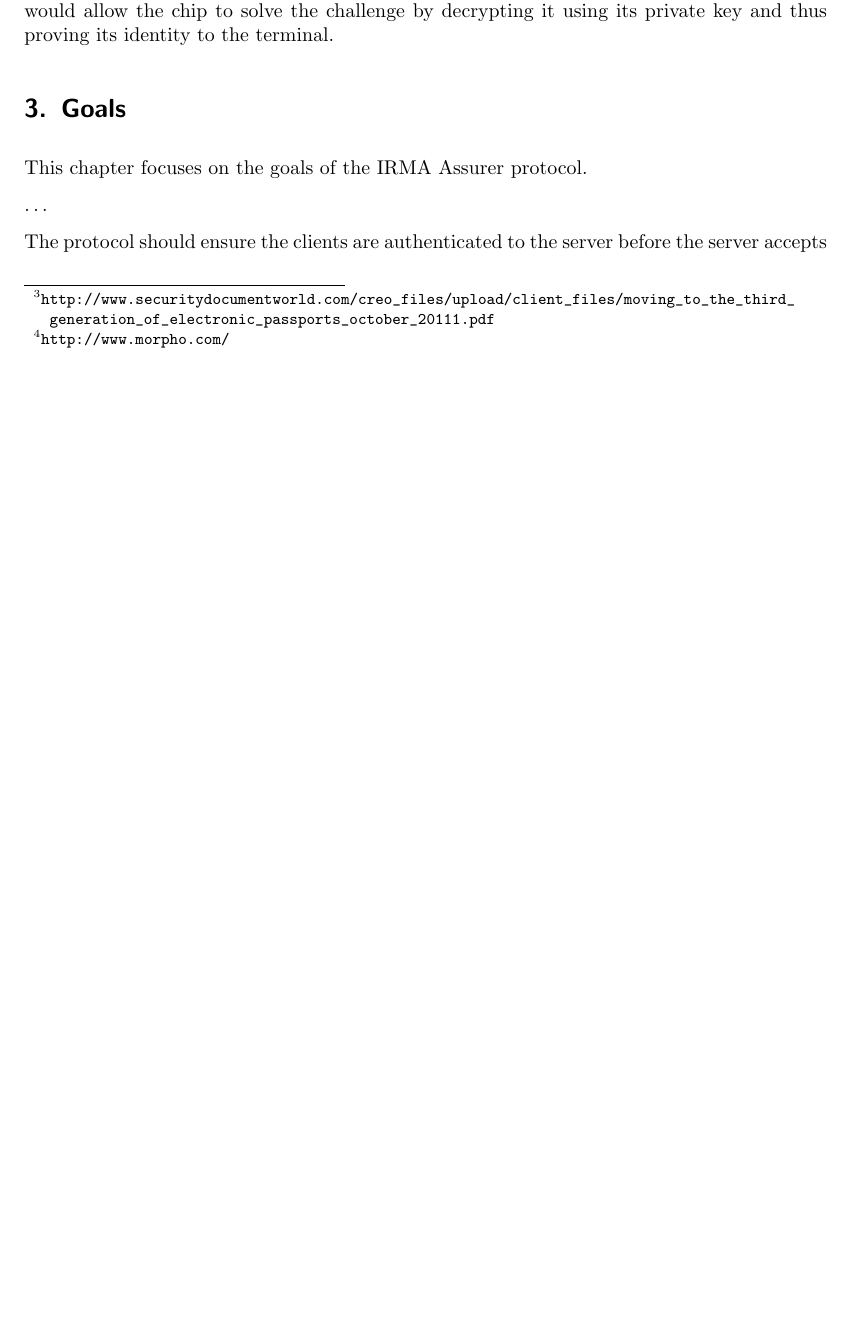
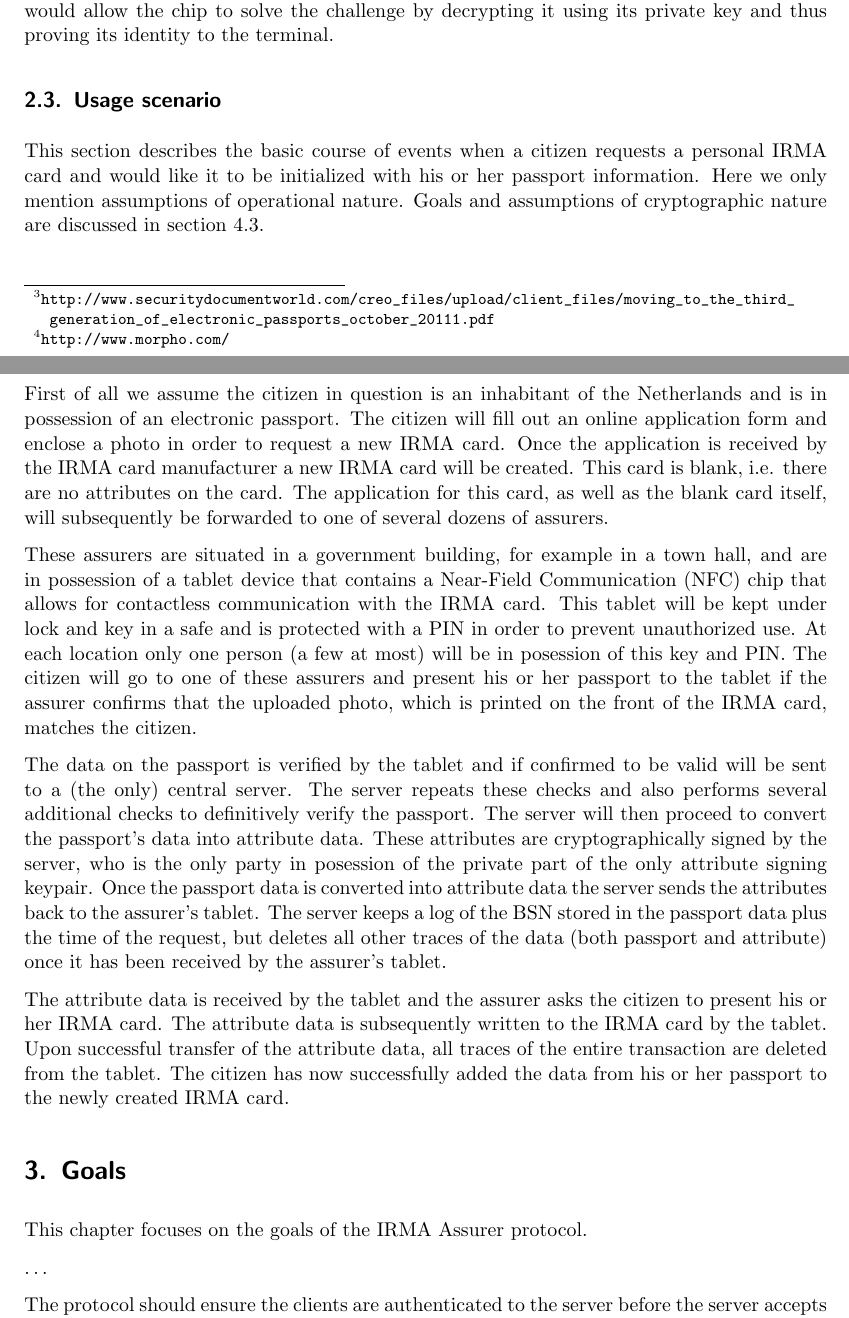
Before and after one commit to Anthirian/IRMA-Assurer, a LaTeX thesis (thesis/report.tex, which reads thesis/theory.tex): part of page 4 of 14 before the commit and two parts of pages 4 and 5 of 14 after it, the two joined at a grey line, cut so that both start at the same text, the shorter picture padded with empty space. Compiled offline with pdfLaTeX.

Commit message:
Description of usage scenario

```diff
--- a/thesis/theory.tex
+++ b/thesis/theory.tex
@@ -50,3 +49,14 @@ EAC consists of two protocols, Chip Authentication (CA) and Terminal Authenticat
 Active Authentication (AA) is a challenge-response protocol that proves the authenticity of the chip, verifying the chip has not been cloned. The chip contains a private key, of which the chip proves knowledge during AA, and a certificate for this key as signed by the passport issuing country. This protocol is redundant when the passport also supports EAC, since the CA protocol also (implicitly) proves knowledge of this private key. This means that AA is only useful in cases where passports do not support EAC, but still wish to verify knowledge of the private key.
 
 An example scenario of AA would be a passport that has a private key securely embedded in its chip. The public counterpart of this key is then signed by the passport's producer, Morpho\footnote{\url{http://www.morpho.com/}} in the Netherlands. Morpho's public key is subsequently signed by the Dutch government, creating a certificate chain. Sending a challenge to the chip, encrypted with its public key would allow the chip to solve the challenge by decrypting it using its private key and thus proving its identity to the terminal.
+
+\subsection{Usage scenario}
+This section describes the basic course of events when a citizen requests a personal IRMA card and would like it to be initialized with his or her passport information. Here we only mention assumptions of operational nature. Goals and assumptions of cryptographic nature are discussed in section~\ref{sec:assumptions}.
+
+First of all we assume the citizen in question is an inhabitant of the Netherlands and is in possession of an electronic passport. The citizen will fill out an online application form and enclose a photo in order to request a new IRMA card. Once the application is received by the IRMA card manufacturer a new IRMA card will be created. This card is blank, i.e. there are no attributes on the card. The application for this card, as well as the blank card itself, will subsequently be forwarded to one of several dozens of assurers.
+
+These assurers are situated in a government building, for example in a town hall, and are in possession of a tablet device that contains a Near-Field Communication (NFC) chip that allows for contactless communication with the IRMA card. This tablet will be kept under lock and key in a safe and is protected with a PIN in order to prevent unauthorized use. At each location only one person (a few at most) will be in posession of this key and PIN. The citizen will go to one of these assurers and present his or her passport to the tablet if the assurer confirms that the uploaded photo, which is printed on the front of the IRMA card, matches the citizen.
+
+The data on the passport is verified by the tablet and if confirmed to be valid will be sent to a (the only) central server. The server repeats these checks and also performs several additional checks to definitively verify the passport. The server will then proceed to convert the passport's data into attribute data. These attributes are cryptographically signed by the server, who is the only party in posession of the private part of the only attribute signing keypair. Once the passport data is converted into attribute data the server sends the attributes back to the assurer's tablet. The server keeps a log of the BSN stored in the passport data plus the time of the request, but deletes all other traces of the data (both passport and attribute) once it has been received by the assurer's tablet.
+
+The attribute data is received by the tablet and the assurer asks the citizen to present his or her IRMA card. The attribute data is subsequently written to the IRMA card by the tablet. Upon successful transfer of the attribute data, all traces of the entire transaction are deleted from the tablet. The citizen has now successfully added the data from his or her passport to the newly created IRMA card.
```
Also changed, not shown: thesis/images/biometrics_logo.pdf (added), thesis/theory.tex (5 more changed lines).
